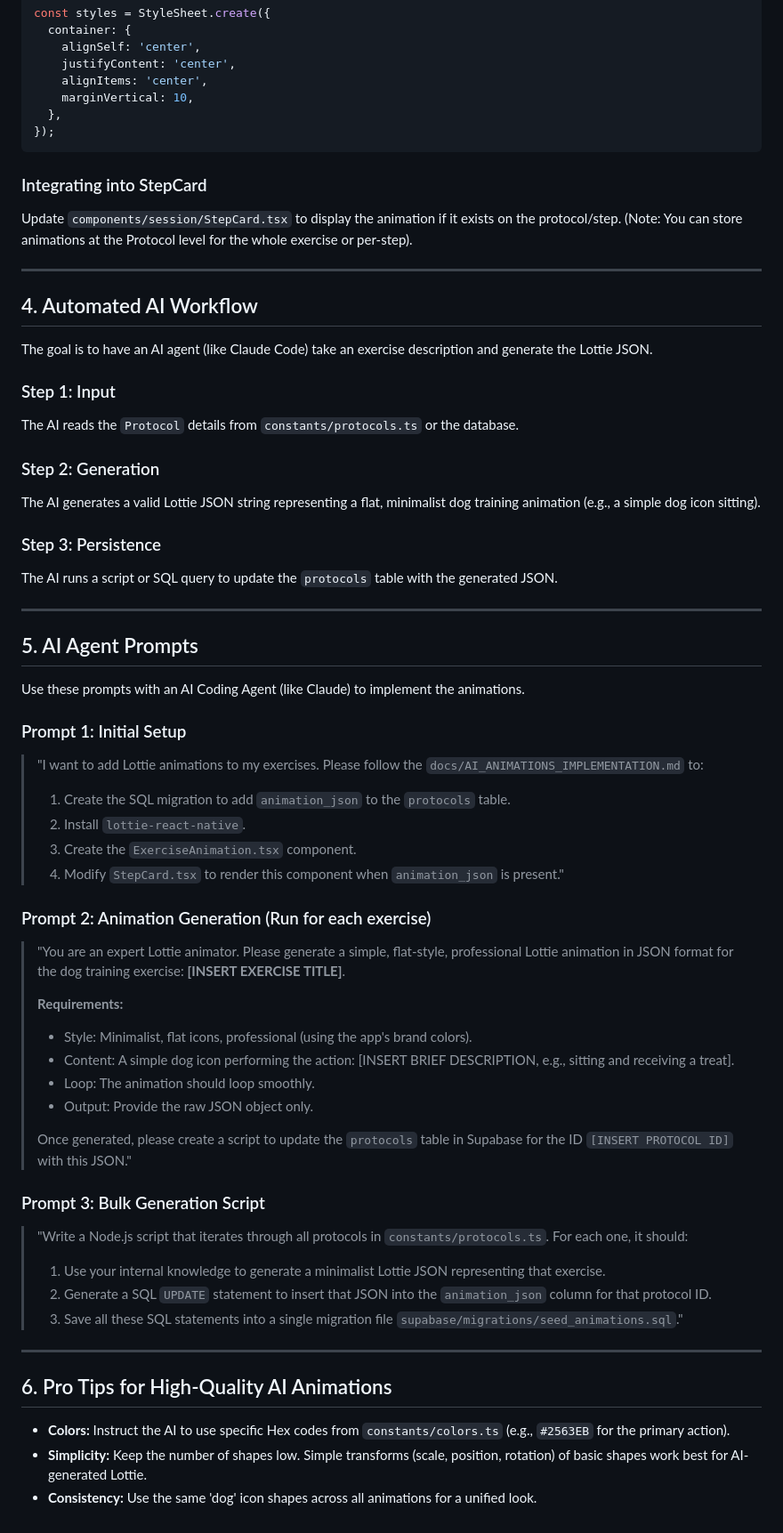
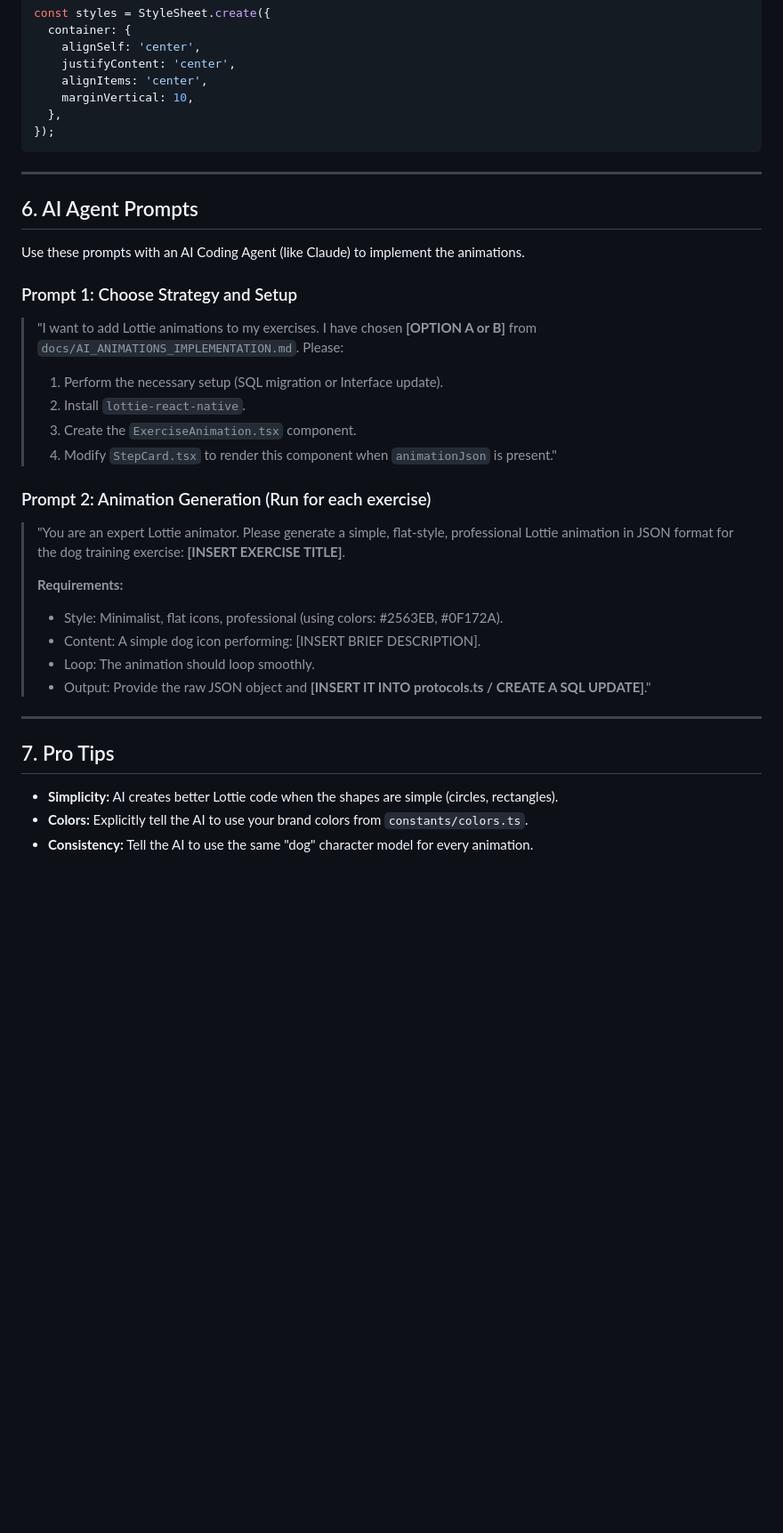
Before and after one commit to Nyan-Prakash/pawly, a Markdown page: docs/AI_ANIMATIONS_IMPLEMENTATION.md, the part around one of its changes. Shown at 89% size. GitHub-like rendering; blank space fills up the shorter version.

````diff
--- a/docs/AI_ANIMATIONS_IMPLEMENTATION.md
+++ b/docs/AI_ANIMATIONS_IMPLEMENTATION.md
@@ -74,55 +109,31 @@ const styles = StyleSheet.create({
 });
 ```
 
-### Integrating into StepCard
-Update `components/session/StepCard.tsx` to display the animation if it exists on the protocol/step. (Note: You can store animations at the Protocol level for the whole exercise or per-step).
-
 ---
 
-## 4. Automated AI Workflow
-
-The goal is to have an AI agent (like Claude Code) take an exercise description and generate the Lottie JSON.
-
-### Step 1: Input
-The AI reads the `Protocol` details from `constants/protocols.ts` or the database.
-### Step 2: Generation
-The AI generates a valid Lottie JSON string representing a flat, minimalist dog training animation (e.g., a simple dog icon sitting).
-### Step 3: Persistence
-The AI runs a script or SQL query to update the `protocols` table with the generated JSON.
-
----
-
-## 5. AI Agent Prompts
+## 6. AI Agent Prompts
 
 Use these prompts with an AI Coding Agent (like Claude) to implement the animations.
 
-### Prompt 1: Initial Setup
-> "I want to add Lottie animations to my exercises. Please follow the `docs/AI_ANIMATIONS_IMPLEMENTATION.md` to:
-> 1. Create the SQL migration to add `animation_json` to the `protocols` table.
+### Prompt 1: Choose Strategy and Setup
+> "I want to add Lottie animations to my exercises. I have chosen **[OPTION A or B]** from `docs/AI_ANIMATIONS_IMPLEMENTATION.md`. Please:
+> 1. Perform the necessary setup (SQL migration or Interface update).
 > 2. Install `lottie-react-native`.
 > 3. Create the `ExerciseAnimation.tsx` component.
-> 4. Modify `StepCard.tsx` to render this component when `animation_json` is present."
+> 4. Modify `StepCard.tsx` to render this component when `animationJson` is present."
 
 ### Prompt 2: Animation Generation (Run for each exercise)
 > "You are an expert Lottie animator. Please generate a simple, flat-style, professional Lottie animation in JSON format for the dog training exercise: **[INSERT EXERCISE TITLE]**.
 >
 > **Requirements:**
-> - Style: Minimalist, flat icons, professional (using the app's brand colors).
-> - Content: A simple dog icon performing the action: [INSERT BRIEF DESCRIPTION, e.g., sitting and receiving a treat].
+> - Style: Minimalist, flat icons, professional (using colors: #2563EB, #0F172A).
+> - Content: A simple dog icon performing: [INSERT BRIEF DESCRIPTION].
 > - Loop: The animation should loop smoothly.
-> - Output: Provide the raw JSON object only.
->
-> Once generated, please create a script to update the `protocols` table in Supabase for the ID `[INSERT PROTOCOL ID]` with this JSON."
-
-### Prompt 3: Bulk Generation Script
-> "Write a Node.js script that iterates through all protocols in `constants/protocols.ts`. For each one, it should:
-> 1. Use your internal knowledge to generate a minimalist Lottie JSON representing that exercise.
-> 2. Generate a SQL `UPDATE` statement to insert that JSON into the `animation_json` column for that protocol ID.
-> 3. Save all these SQL statements into a single migration file `supabase/migrations/seed_animations.sql`."
+> - Output: Provide the raw JSON object and **[INSERT IT INTO protocols.ts / CREATE A SQL UPDATE]**."
 
 ---
 
-## 6. Pro Tips for High-Quality AI Animations
-- **Colors:** Instruct the AI to use specific Hex codes from `constants/colors.ts` (e.g., `#2563EB` for the primary action).
-- **Simplicity:** Keep the number of shapes low. Simple transforms (scale, position, rotation) of basic shapes work best for AI-generated Lottie.
-- **Consistency:** Use the same 'dog' icon shapes across all animations for a unified look.
+## 7. Pro Tips
+- **Simplicity:** AI creates better Lottie code when the shapes are simple (circles, rectangles).
+- **Colors:** Explicitly tell the AI to use your brand colors from `constants/colors.ts`.
+- **Consistency:** Tell the AI to use the same "dog" character model for every animation.
````
Also changed, not shown: other parts of docs/AI_ANIMATIONS_IMPLEMENTATION.md (+50 -15 lines).
